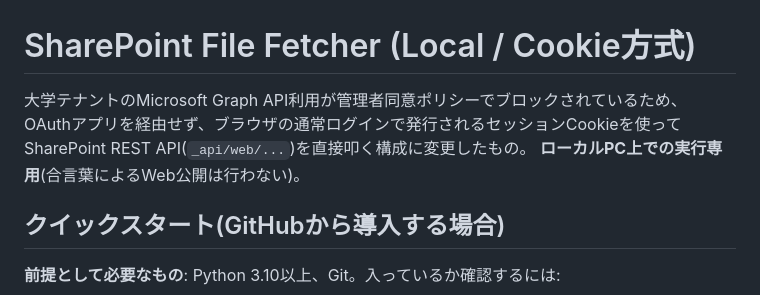
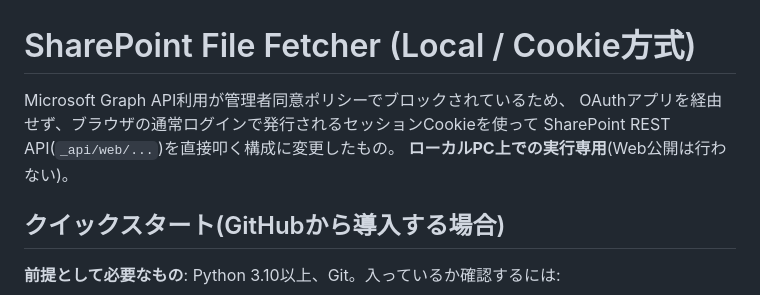
Before and after one commit to makoisaiah/sp-file-fetcher, a Markdown page: README.md, the part around the change. Rendered like a GitHub page.

Commit message:
README.md を更新

```diff
--- a/README.md
+++ b/README.md
@@ -1,9 +1,9 @@
 # SharePoint File Fetcher (Local / Cookie方式)
 
-大学テナントのMicrosoft Graph API利用が管理者同意ポリシーでブロックされているため、
+Microsoft Graph API利用が管理者同意ポリシーでブロックされているため、
 OAuthアプリを経由せず、ブラウザの通常ログインで発行されるセッションCookieを使って
 SharePoint REST API(`_api/web/...`)を直接叩く構成に変更したもの。
-**ローカルPC上での実行専用**(合言葉によるWeb公開は行わない)。
+**ローカルPC上での実行専用**(Web公開は行わない)。
 
 ## クイックスタート(GitHubから導入する場合)
 
```
